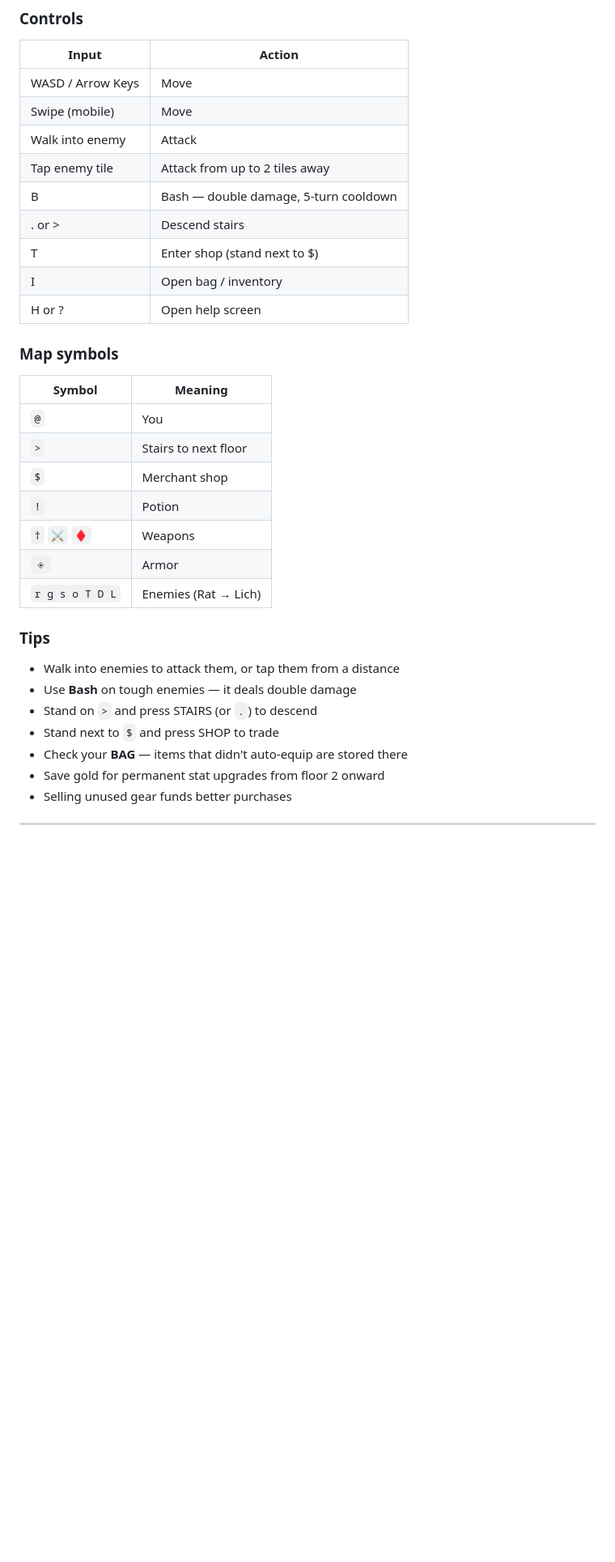
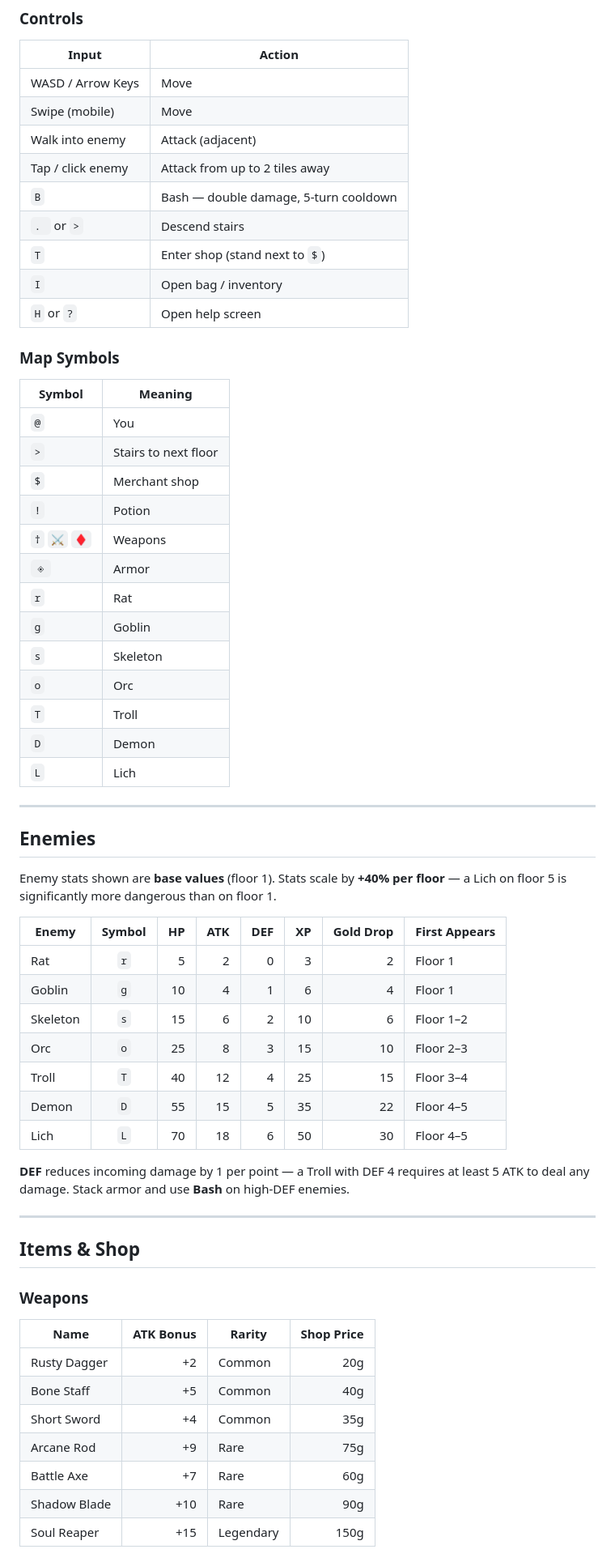
Before and after one commit to nmpeixoto/delve-game, a Markdown page: README.md, the part around one of its changes. Shown at 81% size. Drawn GitHub-style; blank space fills up the shorter version.

```diff
--- a/README.md
+++ b/README.md
@@ -39,15 +39,15 @@ A turn-based dungeon crawler in the classic roguelike tradition. You descend 5 f
 |---|---|
 | WASD / Arrow Keys | Move |
 | Swipe (mobile) | Move |
-| Walk into enemy | Attack |
-| Tap enemy tile | Attack from up to 2 tiles away |
-| B | Bash — double damage, 5-turn cooldown |
-| . or > | Descend stairs |
-| T | Enter shop (stand next to $) |
-| I | Open bag / inventory |
-| H or ? | Open help screen |
+| Walk into enemy | Attack (adjacent) |
+| Tap / click enemy | Attack from up to 2 tiles away |
+| `B` | Bash — double damage, 5-turn cooldown |
+| `. ` or `>` | Descend stairs |
+| `T` | Enter shop (stand next to `$`) |
+| `I` | Open bag / inventory |
+| `H` or `?` | Open help screen |
 
-### Map symbols
+### Map Symbols
 
 | Symbol | Meaning |
 |---|---|
@@ -57,14 +57,45 @@ A turn-based dungeon crawler in the classic roguelike tradition. You descend 5 f
 | `!` | Potion |
 | `†` `⚔` `♦` | Weapons |
 | `◈` | Armor |
-| `r g s o T D L` | Enemies (Rat → Lich) |
+| `r` | Rat |
+| `g` | Goblin |
+| `s` | Skeleton |
+| `o` | Orc |
+| `T` | Troll |
+| `D` | Demon |
+| `L` | Lich |
 
-### Tips
+---
 
-- Walk into enemies to attack them, or tap them from a distance
-- Use **Bash** on tough enemies — it deals double damage
-- Stand on `>` and press STAIRS (or `.`) to descend
-- Stand next to `$` and press SHOP to trade
-- Check your **BAG** — items that didn't auto-equip are stored there
-- Save gold for permanent stat upgrades from floor 2 onward
-- Selling unused gear funds better purchases
+## Enemies
+
+Enemy stats shown are **base values** (floor 1). Stats scale by **+40% per floor** — a Lich on floor 5 is significantly more dangerous than on floor 1.
+
+| Enemy | Symbol | HP | ATK | DEF | XP | Gold Drop | First Appears |
+|---|:---:|---:|---:|---:|---:|---:|---|
+| Rat | `r` | 5 | 2 | 0 | 3 | 2 | Floor 1 |
+| Goblin | `g` | 10 | 4 | 1 | 6 | 4 | Floor 1 |
+| Skeleton | `s` | 15 | 6 | 2 | 10 | 6 | Floor 1–2 |
+| Orc | `o` | 25 | 8 | 3 | 15 | 10 | Floor 2–3 |
+| Troll | `T` | 40 | 12 | 4 | 25 | 15 | Floor 3–4 |
+| Demon | `D` | 55 | 15 | 5 | 35 | 22 | Floor 4–5 |
+| Lich | `L` | 70 | 18 | 6 | 50 | 30 | Floor 4–5 |
+
+**DEF** reduces incoming damage by 1 per point — a Troll with DEF 4 requires at least 5 ATK to deal any damage. Stack armor and use **Bash** on high-DEF enemies.
+
+---
+
+## Items & Shop
+
+### Weapons
+
+| Name | ATK Bonus | Rarity | Shop Price |
+|---|---:|---|---:|
+| Rusty Dagger | +2 | Common | 20g |
+| Bone Staff | +5 | Common | 40g |
+| Short Sword | +4 | Common | 35g |
+| Arcane Rod | +9 | Rare | 75g |
+| Battle Axe | +7 | Rare | 60g |
+| Shadow Blade | +10 | Rare | 90g |
+| Soul Reaper | +15 | Legendary | 150g |
+
```
Also changed, not shown: other parts of README.md (+52 -9 lines).
